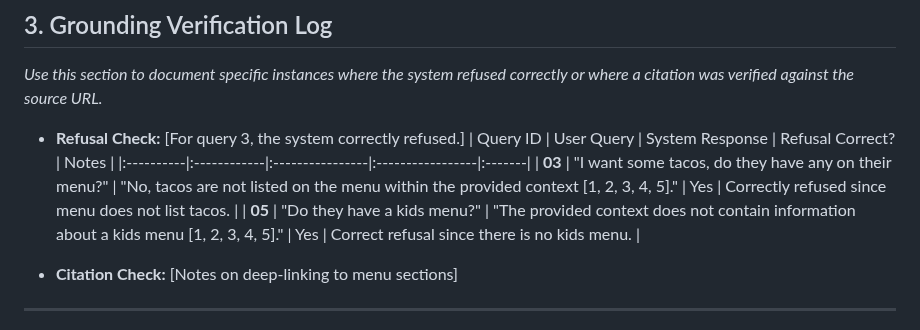
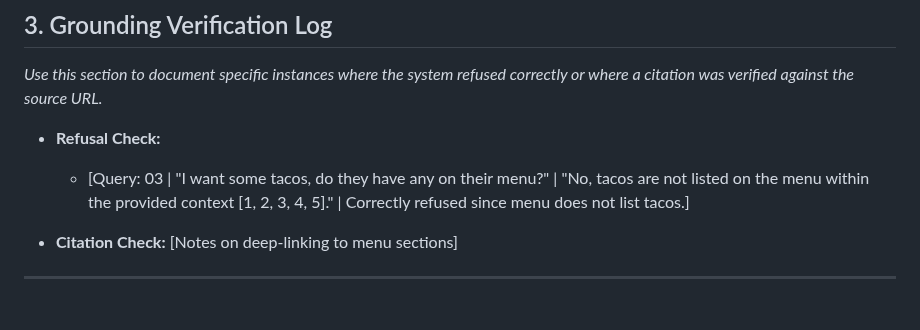
Before and after one commit to Jseo09/menubuddy, a Markdown page: docs/evaluation_test.cases.md, the part around the change. Drawn GitHub-style.

Commit message:
Revise refusal check section in evaluation test cases
Updated the refusal check format for clarity and conciseness.

```diff
--- a/docs/evaluation_test.cases.md
+++ b/docs/evaluation_test.cases.md
@@ -50,11 +50,8 @@ Queries 15-20 using menu link: https://www.menuwithprice.com/menu/olive-garden/
 ## 3. Grounding Verification Log
 *Use this section to document specific instances where the system refused correctly or where a citation was verified against the source URL.*
 
-* **Refusal Check:** [For query 3, the system correctly refused.]
-| Query ID | User Query | System Response | Refusal Correct? | Notes |
-|:----------|:------------|:----------------|:-----------------|:-------|
-| **03** | "I want some tacos, do they have any on their menu?" | "No, tacos are not listed on the menu within the provided context [1, 2, 3, 4, 5]." | Yes | Correctly refused since menu does not list tacos. |
-| **05** | "Do they have a kids menu?" | "The provided context does not contain information about a kids menu [1, 2, 3, 4, 5]." | Yes | Correct refusal since there is no kids menu. |
+* **Refusal Check:**
+  * [Query: 03 | "I want some tacos, do they have any on their menu?" | "No, tacos are not listed on the menu within the provided context [1, 2, 3, 4, 5]."  | Correctly refused since menu does not list tacos.]
 
 * **Citation Check:** [Notes on deep-linking to menu sections]
 
```
